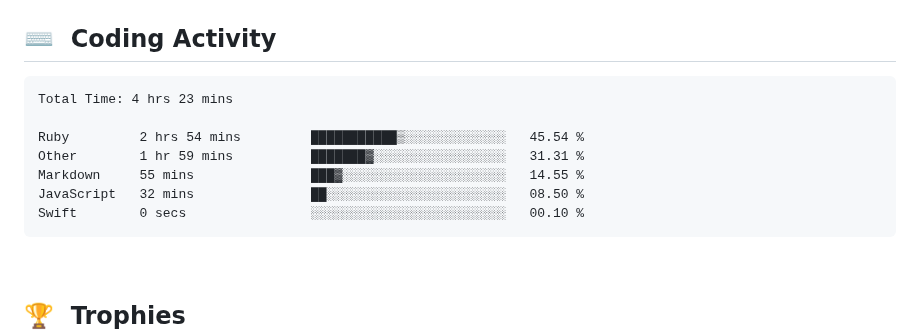
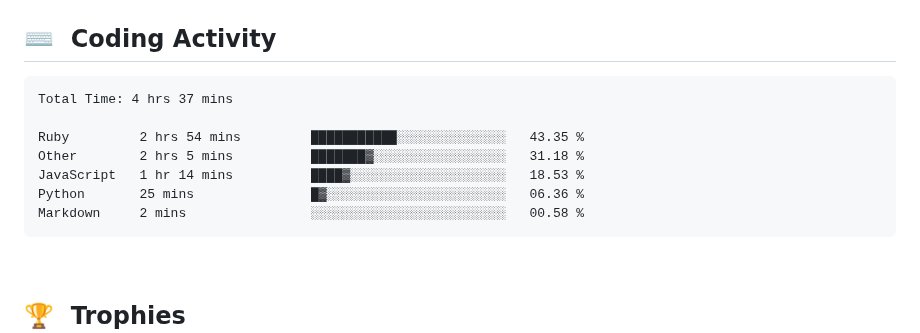
Before and after one commit to clarkeforwork-coder/clarkeforwork-coder, a Markdown page: README.md, the part around the change. Drawn GitHub-style.

Commit message:
chore: update WakaTime coding activity

````diff
--- a/README.md
+++ b/README.md
@@ -35,13 +35,13 @@
 <!--START_SECTION:waka-->
 
 ```txt
-Total Time: 4 hrs 23 mins
+Total Time: 4 hrs 37 mins
 
-Ruby         2 hrs 54 mins         ███████████▒░░░░░░░░░░░░░   45.54 %
-Other        1 hr 59 mins          ███████▓░░░░░░░░░░░░░░░░░   31.31 %
-Markdown     55 mins               ███▓░░░░░░░░░░░░░░░░░░░░░   14.55 %
-JavaScript   32 mins               ██░░░░░░░░░░░░░░░░░░░░░░░   08.50 %
-Swift        0 secs                ░░░░░░░░░░░░░░░░░░░░░░░░░   00.10 %
+Ruby         2 hrs 54 mins         ███████████░░░░░░░░░░░░░░   43.35 %
+Other        2 hrs 5 mins          ███████▓░░░░░░░░░░░░░░░░░   31.18 %
+JavaScript   1 hr 14 mins          ████▓░░░░░░░░░░░░░░░░░░░░   18.53 %
+Python       25 mins               █▓░░░░░░░░░░░░░░░░░░░░░░░   06.36 %
+Markdown     2 mins                ░░░░░░░░░░░░░░░░░░░░░░░░░   00.58 %
 ```
 
 <!--END_SECTION:waka-->
````
